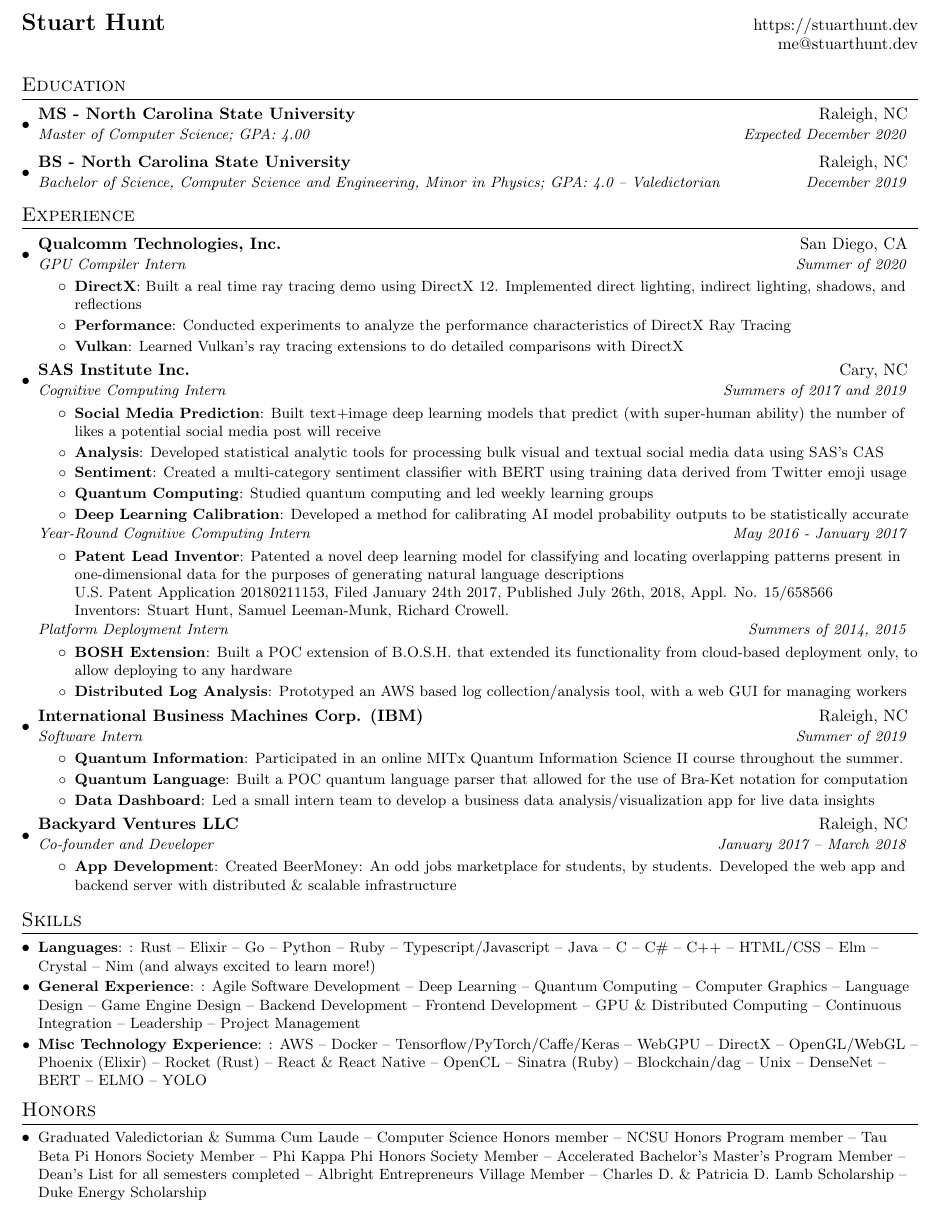
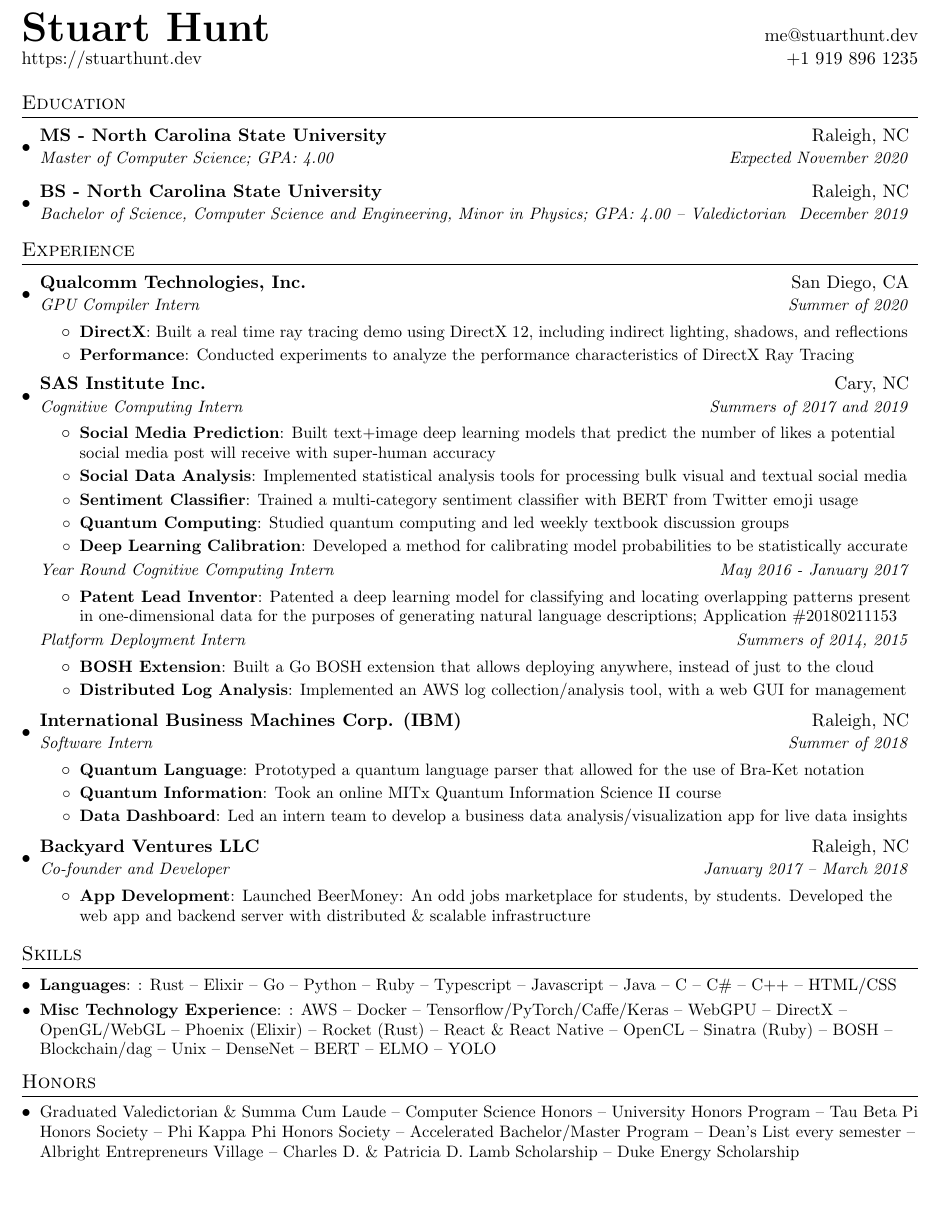
Before and after one commit to onnoowl/personal-site, a LaTeX CV (assets/resume/StuartHuntResume.tex): part of the page, cut so that both start at the same text, the shorter picture padded with empty space. Compiled offline with pdfLaTeX.

Commit message:
Made it fit on one page with size 11 font.

```diff
--- a/assets/resume/StuartHuntResume.tex
+++ b/assets/resume/StuartHuntResume.tex
@@ -1,4 +1,4 @@
-\documentclass[letterpaper,10pt]{article}
+\documentclass[letterpaper,11pt]{article}
 
 \usepackage{latexsym}
 \usepackage[empty]{fullpage}
@@ -80,10 +80,19 @@
 
 %----------HEADING-----------------
 \begin{tabular*}{\textwidth}{l@{\extracolsep{\fill}}r}
-  \textbf{\href{https://stuarthunt.dev/}{\Large Stuart Hunt}} & \href{https://stuarthunt.dev/}{https://stuarthunt.dev} \\
-  &\href{mailto:me@stuarthunt.dev}{me@stuarthunt.dev} \\
+  \textbf{\href{https://stuarthunt.dev/}{\Huge Stuart Hunt}} &\href{mailto:me@stuarthunt.dev}{me@stuarthunt.dev} \\
+  \href{https://stuarthunt.dev/}{https://stuarthunt.dev} &+1 919 896 1235\\
 \end{tabular*}
+% \textbf{\href{https://stuarthunt.dev/}{\Huge Stuart Hunt}}
+% \begin{flushright}     \href{https://stuarthunt.dev/}{https://stuarthunt.dev} \\
+%   \href{mailto:me@stuarthunt.dev}{me@stuarthunt.dev} \\ +1 919 896 1235
+% \end{flushright}
 % \vspace{-20pt}
+
+
+% \section{Objective}
+
+% I am seeking a position that will fuel my passion for innovation, allow me to dedicate myself to the development of better technology, and make effective use of my diverse background in software.
 
 
 %-----------EDUCATION-----------------
@@ -91,10 +100,10 @@
 \resumeSubHeadingListStart
 \resumeSubheading
 {MS - North Carolina State University}{Raleigh, NC}
-{Master of Computer Science; GPA: 4.00}{Expected December 2020}
+{Master of Computer Science; GPA: 4.00}{Expected November 2020}
 \resumeSubheading
 {BS - North Carolina State University}{Raleigh, NC}
-{Bachelor of Science, Computer Science and Engineering, Minor in Physics; GPA: 4.0 -- Valedictorian}{December 2019}
+{Bachelor of Science, Computer Science and Engineering, Minor in Physics; GPA: 4.00 -- Valedictorian}{December 2019}
 \resumeSubHeadingListEnd
 
 % MS - North Carolina State University, Raleigh, NC
@@ -115,10 +124,9 @@
 {GPU Compiler Intern}{Summer of 2020}
 \resumeItemListStart
 \resumeItem{DirectX}
-{Built a real time ray tracing demo using DirectX 12. Implemented direct lighting, indirect lighting, shadows, and reflections}
+{Built a real time ray tracing demo using DirectX 12, including indirect lighting, shadows, and reflections}
 \resumeItem{Performance}
 {Conducted experiments to analyze the performance characteristics of DirectX Ray Tracing}
-\resumeItem{Vulkan}{Learned Vulkan's ray tracing extensions to do detailed comparisons with DirectX}
 \resumeItemListEnd
 
 \resumeSubheading
@@ -126,39 +134,39 @@
 {Cognitive Computing Intern}{Summers of 2017 and 2019}
 \resumeItemListStart
 \resumeItem{Social Media Prediction}
-{Built text+image deep learning models that predict (with super-human ability) the number of likes a potential social media post will receive}
-\resumeItem{Analysis}{Developed statistical analytic tools for processing bulk visual and textual social media data using SAS's CAS}
-\resumeItem{Sentiment}{Created a multi-category sentiment classifier with BERT using training data derived from Twitter emoji usage}
-\resumeItem{Quantum Computing}{Studied quantum computing and led weekly learning groups}
-\resumeItem{Deep Learning Calibration}{Developed a method for calibrating AI model probability outputs to be statistically accurate}
+{Built text+image deep learning models that predict the number of likes a potential social media post will receive with super-human accuracy}
+\resumeItem{Social Data Analysis}{Implemented statistical analysis tools for processing bulk visual and textual social media}
+\resumeItem{Sentiment Classifier}{Trained a multi-category sentiment classifier with BERT from Twitter emoji usage}
+\resumeItem{Quantum Computing}{Studied quantum computing and led weekly textbook discussion groups}
+\resumeItem{Deep Learning Calibration}{Developed a method for calibrating model probabilities to be statistically accurate}
 \resumeItemListEnd
-\resumeSubheadingPartial{Year-Round Cognitive Computing Intern}{May 2016 - January 2017}
+\resumeSubheadingPartial{Year Round Cognitive Computing Intern}{May 2016 - January 2017}
 \resumeItemListStart
-\resumeItem{Patent Lead Inventor}{Patented a novel deep learning model for classifying and locating overlapping patterns present in one-dimensional data for the purposes of generating natural language descriptions\\U.S. Patent Application 20180211153, Filed January 24th 2017, Published July 26th, 2018, Appl. No. 15/658566\\Inventors: Stuart Hunt, Samuel Leeman-Munk, Richard Crowell.}
+\resumeItem{Patent Lead Inventor}{Patented a deep learning model for classifying and locating overlapping patterns present in one-dimensional data for the purposes of generating natural language descriptions; Application \#20180211153}
 \resumeItemListEnd
 \resumeSubheadingPartial{Platform Deployment Intern}{Summers of 2014, 2015}
 \resumeItemListStart
-\resumeItem{BOSH Extension}{Built a POC extension of B.O.S.H. that extended its functionality from cloud-based deployment only, to allow deploying to any hardware}
-\resumeItem{Distributed Log Analysis}{Prototyped an AWS based log collection/analysis tool, with a web GUI for managing workers}
+\resumeItem{BOSH Extension}{Built a Go BOSH extension that allows deploying anywhere, instead of just to the cloud}
+\resumeItem{Distributed Log Analysis}{Implemented an AWS log collection/analysis tool, with a web GUI for management}
 \resumeItemListEnd
 
 \resumeSubheading
 {International Business Machines Corp. (IBM)}{Raleigh, NC}
-{Software Intern}{Summer of 2019}
+{Software Intern}{Summer of 2018}
 \resumeItemListStart
+\resumeItem{Quantum Language}
+{Prototyped a quantum language parser that allowed for the use of Bra-Ket notation}
 \resumeItem{Quantum Information}
-{Participated in an online MITx Quantum Information Science II course throughout the summer.}
-\resumeItem{Quantum Language}
-{Built a POC quantum language parser that allowed for the use of Bra-Ket notation for computation}
+{Took an online MITx Quantum Information Science II course}
 \resumeItem{Data Dashboard}
-{Led a small intern team to develop a business data analysis/visualization app for live data insights}
+{Led an intern team to develop a business data analysis/visualization app for live data insights}
 \resumeItemListEnd
 
 \resumeSubheading
 {Backyard Ventures LLC}{Raleigh, NC}
 {Co-founder and Developer}{January 2017 – March 2018}
 \resumeItemListStart
-\resumeItem{App Development}{Created BeerMoney: An odd jobs marketplace for students, by students. Developed the web app and backend server with distributed \& scalable infrastructure}
+\resumeItem{App Development}{Launched BeerMoney: An odd jobs marketplace for students, by students. Developed the web app and backend server with distributed \& scalable infrastructure}
 \resumeItemListEnd
 
 \resumeSubHeadingListEnd
@@ -168,16 +176,16 @@
 \section{Skills}
 \resumeSubHeadingListStart
 \resumeSubItem{Languages}
-{: Rust -- Elixir -- Go -- Python -- Ruby -- Typescript/Javascript -- Java -- C -- C\# -- C++ -- HTML/CSS -- Elm -- Crystal -- Nim (and always excited to learn more!)}
-\resumeSubItem{General Experience}{: Agile Software Development -- Deep Learning -- Quantum Computing -- Computer Graphics -- Language Design -- Game Engine Design -- Backend Development -- Frontend Development -- GPU \& Distributed Computing -- Continuous Integration -- Leadership -- Project Management}
-\resumeSubItem{Misc Technology Experience}{: AWS -- Docker -- Tensorflow/PyTorch/Caffe/Keras -- WebGPU -- DirectX -- OpenGL/WebGL -- Phoenix (Elixir) -- Rocket (Rust) -- React \& React Native -- OpenCL -- Sinatra (Ruby) -- Blockchain/dag -- Unix -- DenseNet -- BERT -- ELMO -- YOLO}
+{: Rust -- Elixir -- Go -- Python -- Ruby -- Typescript -- Javascript -- Java -- C -- C\# -- C++ -- HTML/CSS}
+% \resumeSubItem{General Experience}{: Agile Software Development -- Deep Learning -- Quantum Computing -- Computer Graphics -- Language Design -- Game Engine Design -- Backend Development -- Frontend Development -- GPU \& Distributed Computing -- Continuous Integration -- Leadership -- Project Management}
+\resumeSubItem{Misc Technology Experience}{: AWS -- Docker -- Tensorflow/PyTorch/Caffe/Keras -- WebGPU -- DirectX -- OpenGL/WebGL -- Phoenix (Elixir) -- Rocket (Rust) -- React \& React Native -- OpenCL -- Sinatra (Ruby) -- BOSH -- Blockchain/dag -- Unix -- DenseNet -- BERT -- ELMO -- YOLO}
 \resumeSubHeadingListEnd
 
 
 %-----------Honors-----------------
 \section{Honors}
 \resumeSubHeadingListStart
-\item\small{Graduated Valedictorian \& Summa Cum Laude -- Computer Science Honors member -- NCSU Honors Program member -- Tau Beta Pi Honors Society Member -- Phi Kappa Phi Honors Society Member -- Accelerated Bachelor's Master's Program Member -- Dean’s List for all semesters completed -- Albright Entrepreneurs Village Member -- Charles D. \& Patricia D. Lamb Scholarship -- Duke Energy Scholarship
+\item\small{Graduated Valedictorian \& Summa Cum Laude -- Computer Science Honors -- University Honors Program -- Tau Beta Pi Honors Society -- Phi Kappa Phi Honors Society -- Accelerated Bachelor/Master Program -- Dean’s List every semester -- Albright Entrepreneurs Village -- Charles D. \& Patricia D. Lamb Scholarship -- Duke Energy Scholarship
   \vspace{-2pt}
 }
 \resumeSubHeadingListEnd
```
Also changed, not shown: README.md, assets/StuartHuntTranscript.pdf (added), assets/resume/StuartHuntResume.pdf, assets/transcript.pdf (deleted), 2 other files.
